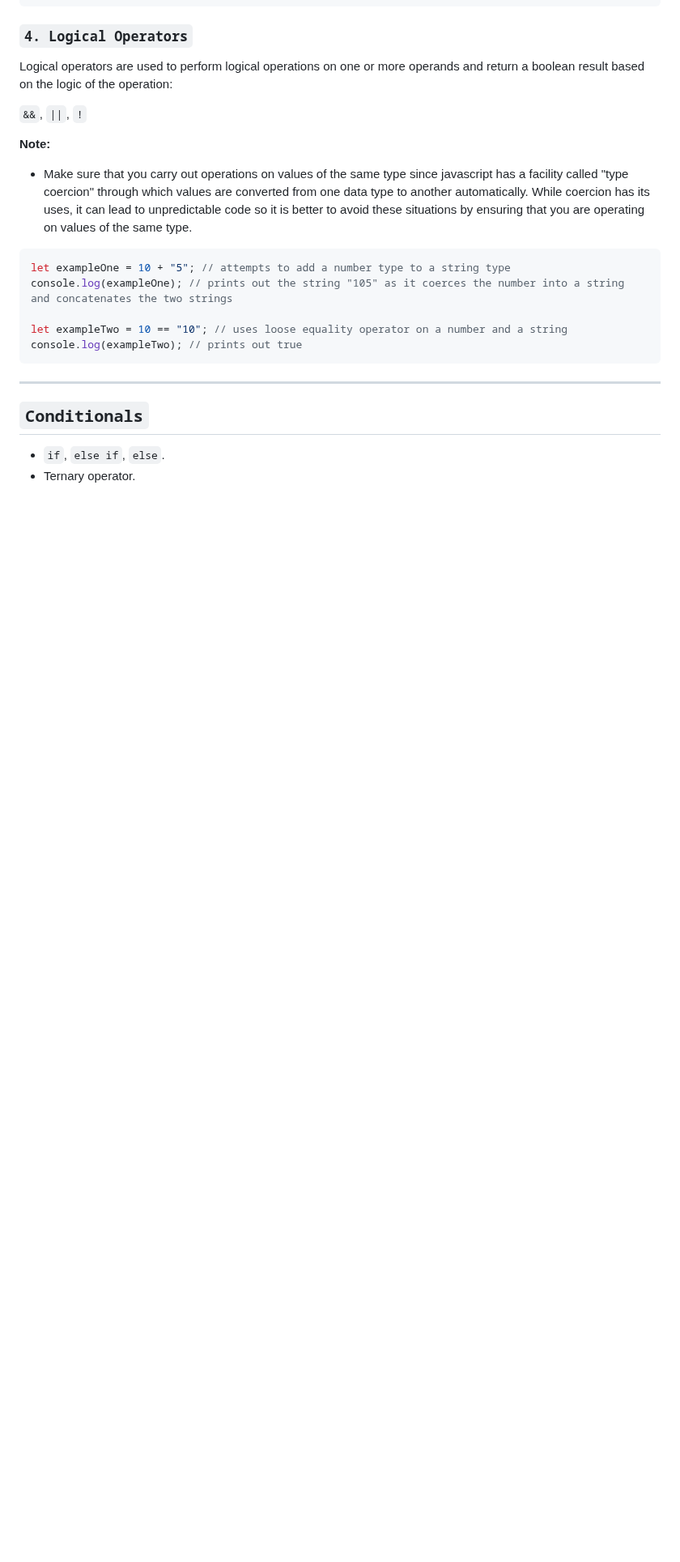
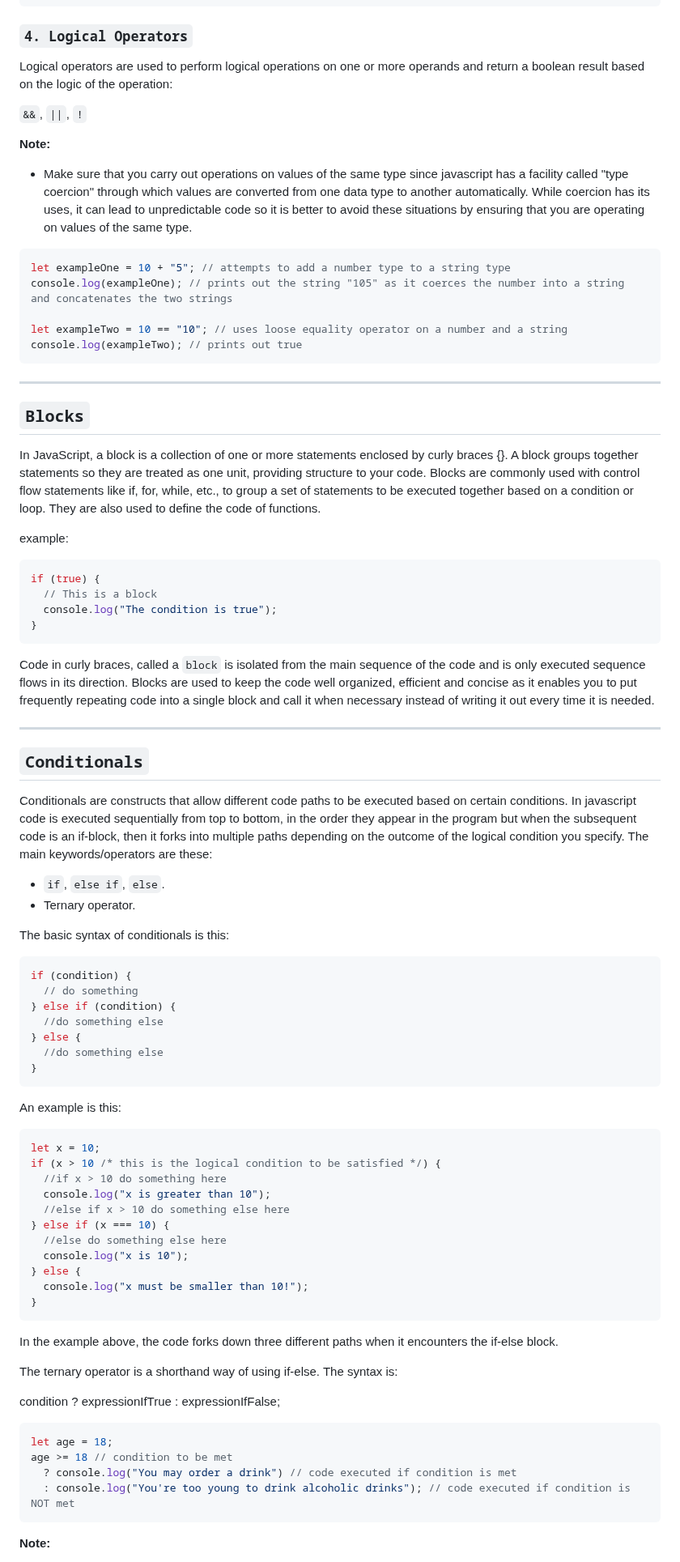
Before and after one commit to jadebono/DLT5141, a Markdown page: javascript/javascript.md, the part around one of its changes. Shown at 81% size. Drawn GitHub-style; blank space fills up the shorter version.

Commit message:
added more notes to javascript.md

````diff
--- a/javascript/javascript.md
+++ b/javascript/javascript.md
@@ -480,8 +482,70 @@ console.log(exampleTwo); // prints out true
 
 ---
 
+## `Blocks`
+
+In JavaScript, a block is a collection of one or more statements enclosed by curly braces {}. A block groups together statements so they are treated as one unit, providing structure to your code. Blocks are commonly used with control flow statements like if, for, while, etc., to group a set of statements to be executed together based on a condition or loop. They are also used to define the code of functions.
+
+example:
+
+```js
+if (true) {
+  // This is a block
+  console.log("The condition is true");
+}
+```
+
+Code in curly braces, called a `block` is isolated from the main sequence of the code and is only executed sequence flows in its direction. Blocks are used to keep the code well organized, efficient and concise as it enables you to put frequently repeating code into a single block and call it when necessary instead of writing it out every time it is needed.
+
+---
+
 ## `Conditionals`
+
+Conditionals are constructs that allow different code paths to be executed based on certain conditions. In javascript code is executed sequentially from top to bottom, in the order they appear in the program but when the subsequent code is an if-block, then it forks into multiple paths depending on the outcome of the logical condition you specify. The main keywords/operators are these:
 
 - `if`, `else if`, `else`.
 - Ternary operator.
 
+The basic syntax of conditionals is this:
+
+```js
+if (condition) {
+  // do something
+} else if (condition) {
+  //do something else
+} else {
+  //do something else
+}
+```
+
+An example is this:
+
+```js
+let x = 10;
+if (x > 10 /* this is the logical condition to be satisfied */) {
+  //if x > 10 do something here
+  console.log("x is greater than 10");
+  //else if x > 10 do something else here
+} else if (x === 10) {
+  //else do something else here
+  console.log("x is 10");
+} else {
+  console.log("x must be smaller than 10!");
+}
+```
+
+In the example above, the code forks down three different paths when it encounters the if-else block.
+
+The ternary operator is a shorthand way of using if-else. The syntax is:
+
+condition ? expressionIfTrue : expressionIfFalse;
+
+```js
+let age = 18;
+age >= 18 // condition to be met
+  ? console.log("You may order a drink") // code executed if condition is met
+  : console.log("You're too young to drink alcoholic drinks"); // code executed if condition is NOT met
+```
+
+**Note:**
+
````
Also changed, not shown: other parts of javascript/javascript.md (+125 -2 lines).
